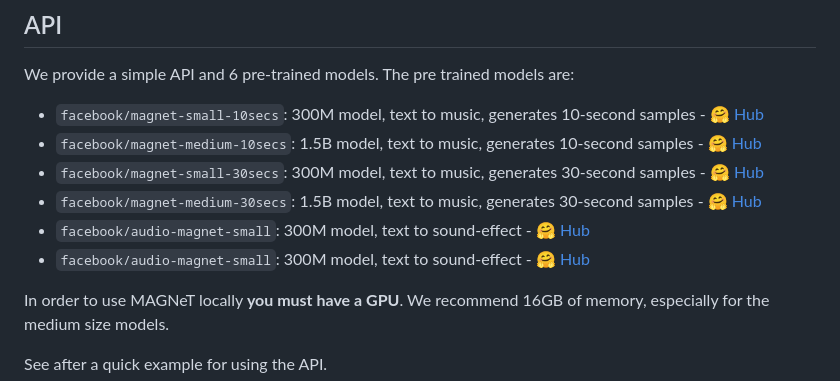
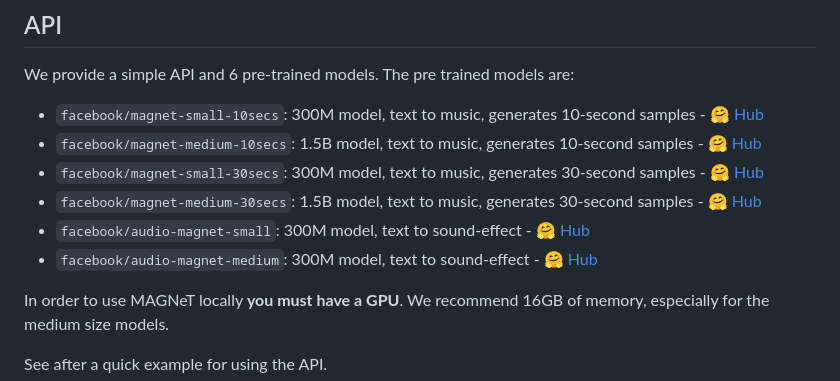
Before and after one commit to facebookresearch/audiocraft, a Markdown page: docs/MAGNET.md, the part around the change. Drawn GitHub-style.

Commit message:
Fix MAGNET.md
Fix reference to medium being displayed as small

```diff
--- a/docs/MAGNET.md
+++ b/docs/MAGNET.md
@@ -38,7 +38,7 @@ We provide a simple API and 6 pre-trained models. The pre trained models are:
 - `facebook/magnet-small-30secs`: 300M model, text to music, generates 30-second samples - [🤗 Hub](https://huggingface.co/facebook/magnet-small-30secs)
 - `facebook/magnet-medium-30secs`: 1.5B model, text to music, generates 30-second samples - [🤗 Hub](https://huggingface.co/facebook/magnet-medium-30secs)
 - `facebook/audio-magnet-small`: 300M model, text to sound-effect - [🤗 Hub](https://huggingface.co/facebook/audio-magnet-small)
-- `facebook/audio-magnet-small`: 300M model, text to sound-effect - [🤗 Hub](https://huggingface.co/facebook/audio-magnet-medium)
+- `facebook/audio-magnet-medium`: 300M model, text to sound-effect - [🤗 Hub](https://huggingface.co/facebook/audio-magnet-medium)
 
 In order to use MAGNeT locally **you must have a GPU**. We recommend 16GB of memory, especially for
 the medium size models.
```
